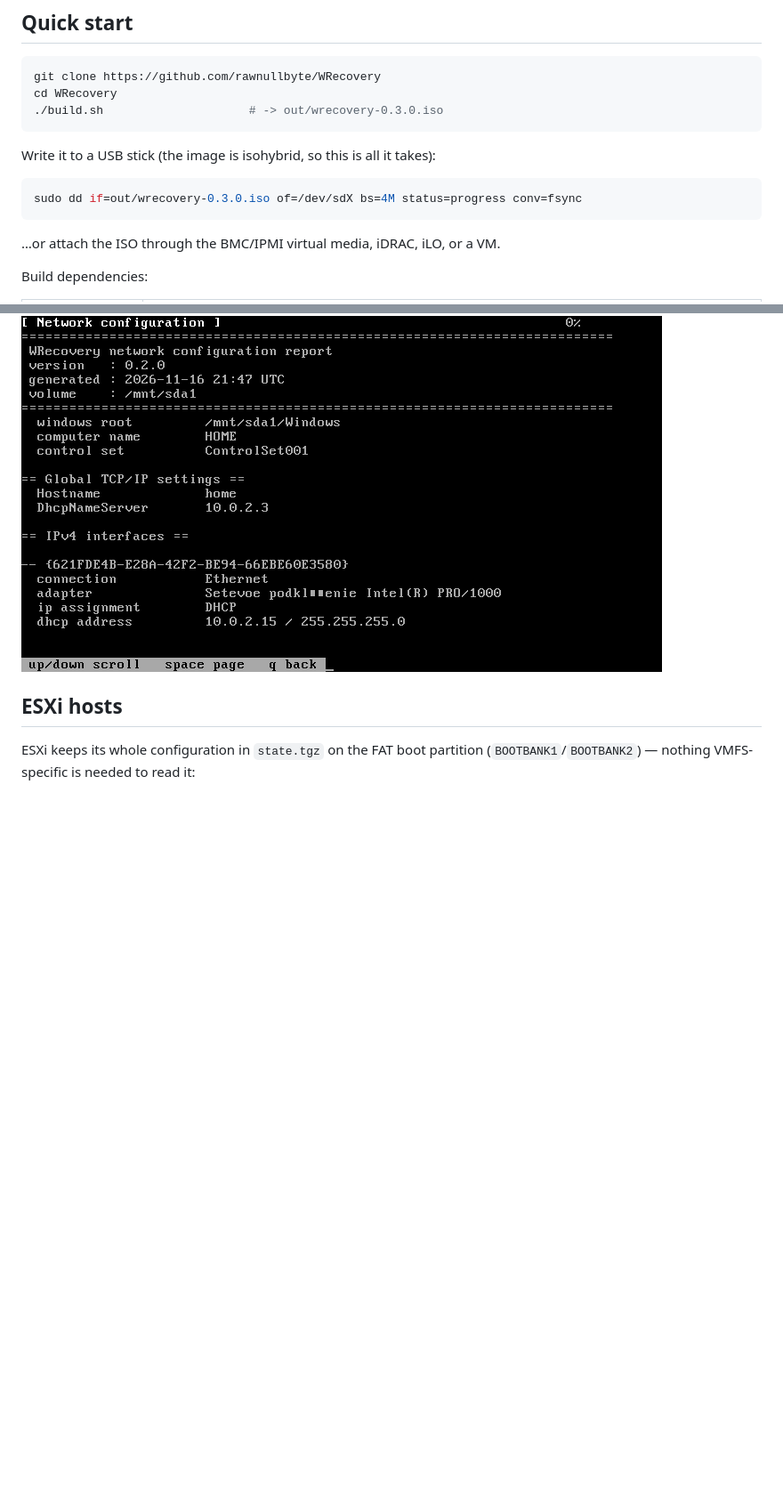
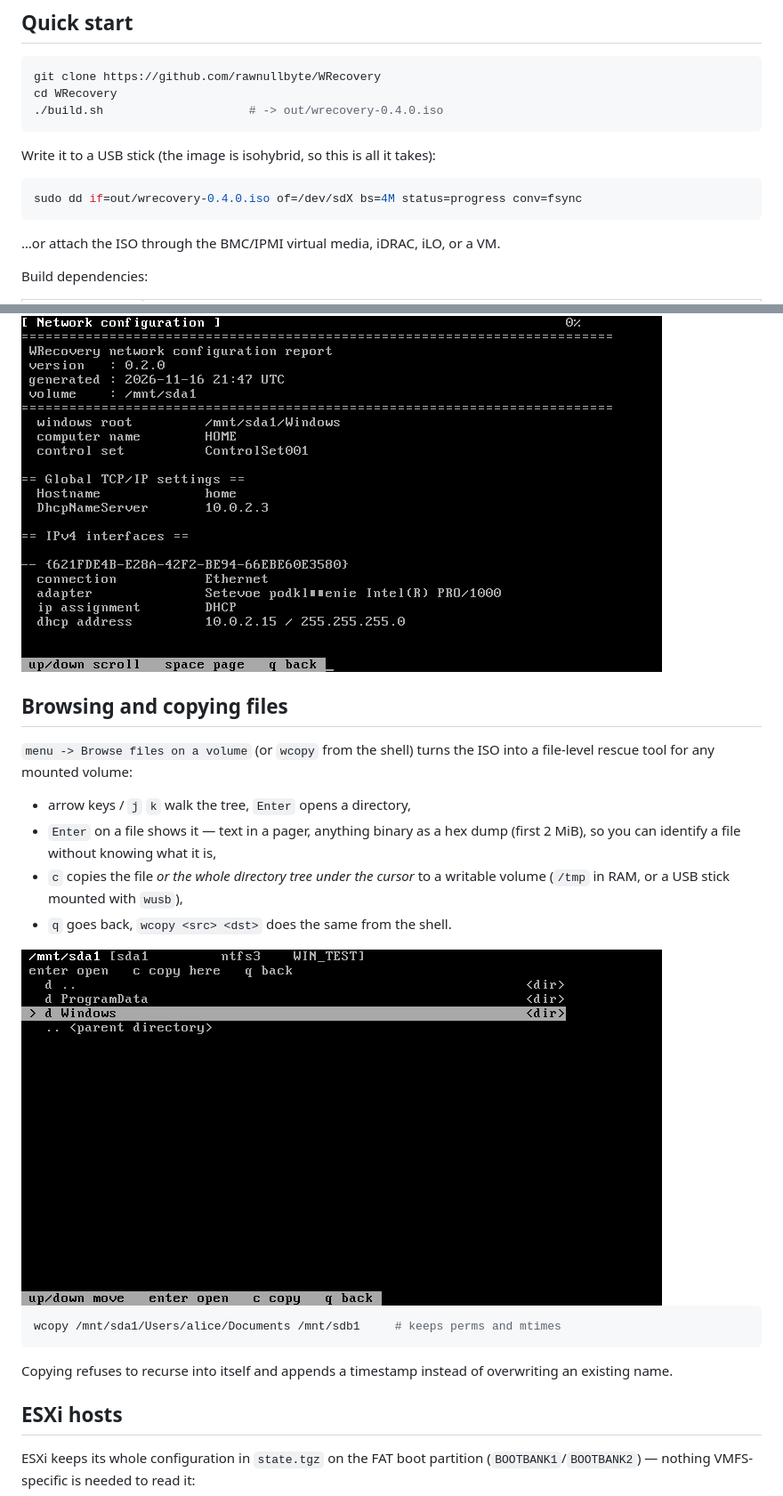
Before and after one commit to rawnullbyte/WRecovery, a Markdown page: README.md, 2 parts joined by grey strips. Shown at 89% size. GitHub-like rendering; pictures changed too: docs/tui-browse.png (added); blank space fills up the shorter version.

````diff
--- a/README.md
+++ b/README.md
@@ -66,13 +74,13 @@ wifi-<vol>/*.xml       WLAN profiles, importable with  netsh wlan add profile
 ```sh
 git clone https://github.com/rawnullbyte/WRecovery
 cd WRecovery
-./build.sh                     # -> out/wrecovery-0.3.0.iso
+./build.sh                     # -> out/wrecovery-0.4.0.iso
 ```
 
 Write it to a USB stick (the image is isohybrid, so this is all it takes):
 
 ```sh
-sudo dd if=out/wrecovery-0.3.0.iso of=/dev/sdX bs=4M status=progress conv=fsync
+sudo dd if=out/wrecovery-0.4.0.iso of=/dev/sdX bs=4M status=progress conv=fsync
 ```
 
 …or attach the ISO through the BMC/IPMI virtual media, iDRAC, iLO, or a VM.
@@ -125,6 +141,27 @@ works on the VGA console, over serial, and through IPMI.
   `exit` there and the menu comes back.
 
 <img src="docs/tui-report.png" alt="report pager" width="720">
+
+## Browsing and copying files
+
+`menu -> Browse files on a volume` (or `wcopy` from the shell) turns the ISO
+into a file-level rescue tool for any mounted volume:
+
+* arrow keys / `j` `k` walk the tree, `Enter` opens a directory,
+* `Enter` on a file shows it — text in a pager, anything binary as a hex dump
+  (first 2 MiB), so you can identify a file without knowing what it is,
+* `c` copies the file *or the whole directory tree under the cursor* to a
+  writable volume (`/tmp` in RAM, or a USB stick mounted with `wusb`),
+* `q` goes back, `wcopy <src> <dst>` does the same from the shell.
+
+<img src="docs/tui-browse.png" alt="file browser" width="720">
+
+```sh
+wcopy /mnt/sda1/Users/alice/Documents /mnt/sdb1     # keeps perms and mtimes
+```
+
+Copying refuses to recurse into itself and appends a timestamp instead of
+overwriting an existing name.
 
 ## ESXi hosts
 
````
Also changed, not shown: other parts of README.md (+55 -25 lines), docs/tui-browser.png (added), docs/tui-menu.png, 8 other files.
